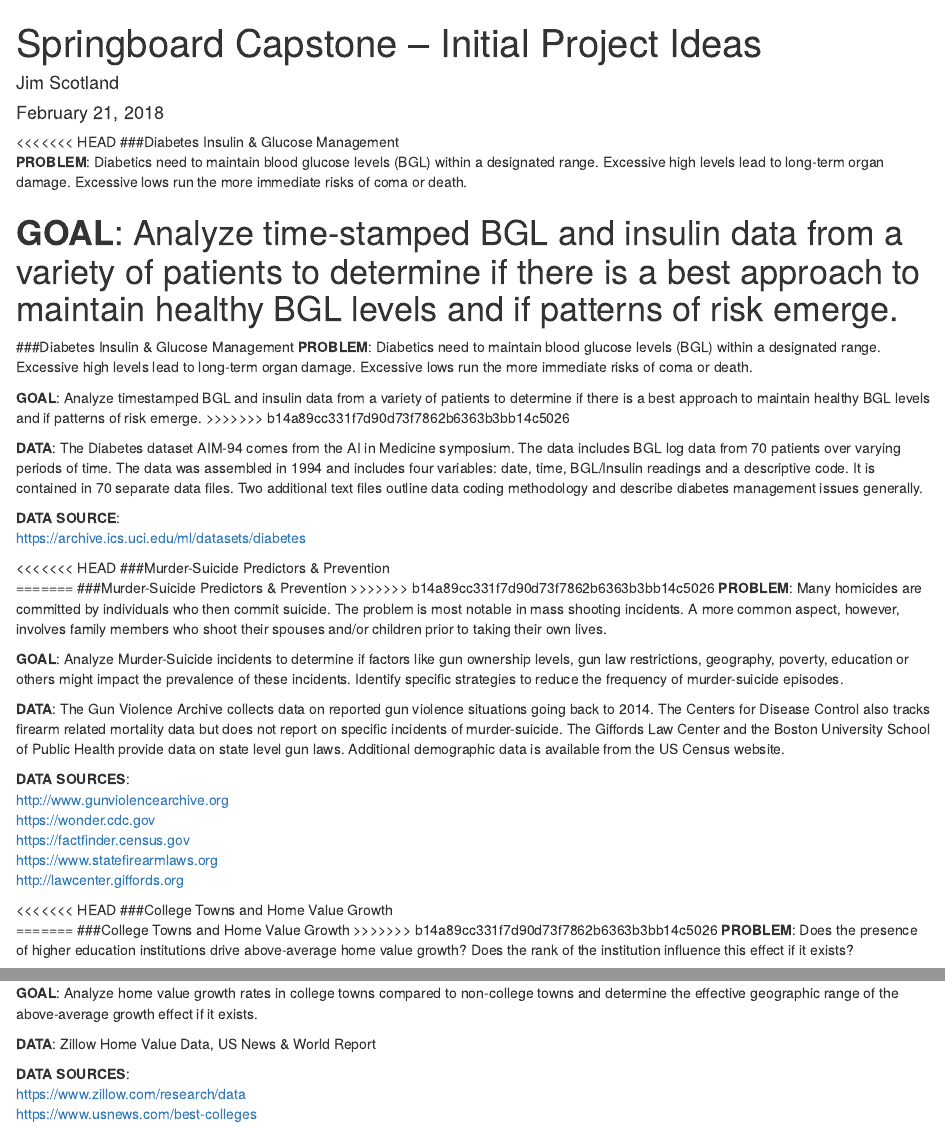
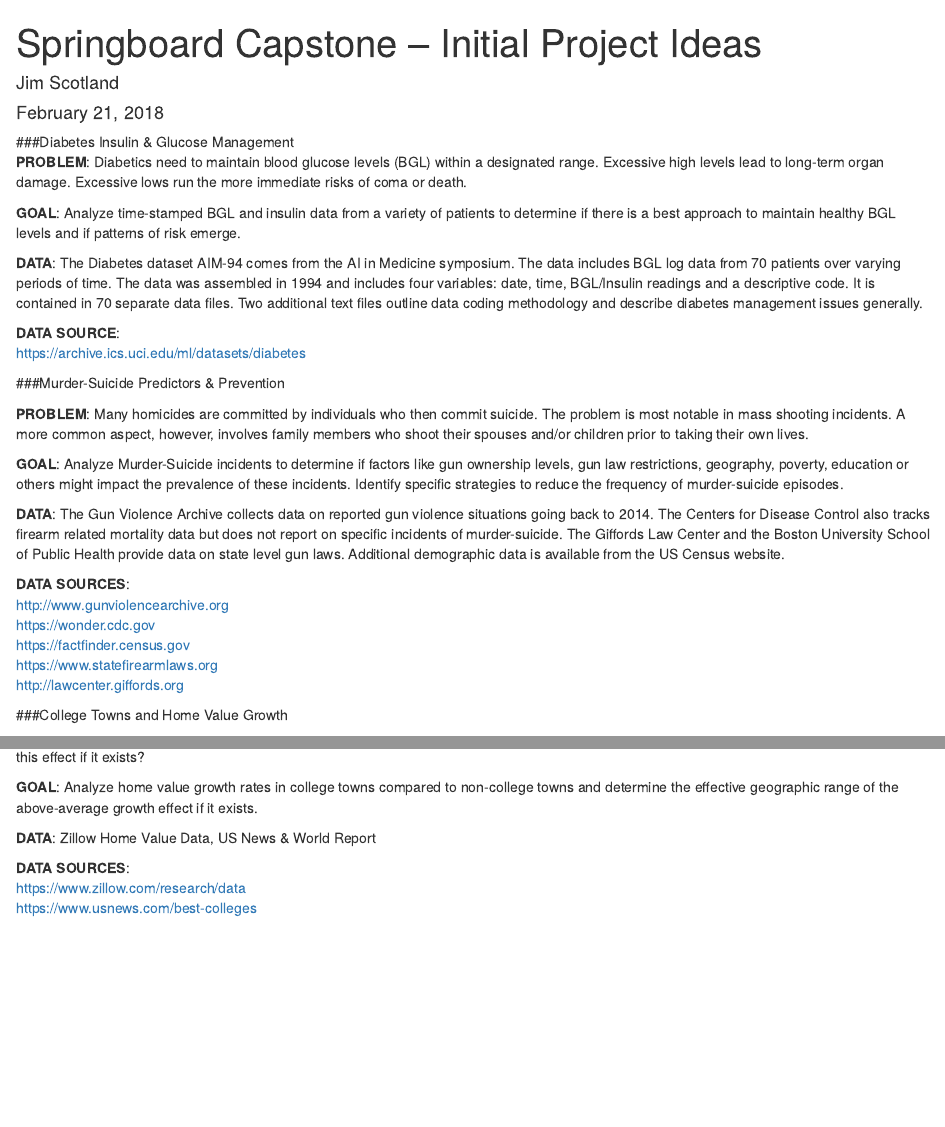
Before and after one commit to datahoundz/Springboard_Data_Science, an R Markdown document (01_Capstone_Initial_Ideas.Rmd): the page in a window 1100 px wide, from its top, and a second part further down, joined at a grey line. Rendered offline with R 4.5, knitr and Pandoc, with nearby package versions.

Commit message:
Cleaning up header issues

````diff
--- a/01_Capstone_Initial_Ideas.Rmd
+++ b/01_Capstone_Initial_Ideas.Rmd
@@ -10,18 +10,10 @@ knitr::opts_chunk$set(echo = FALSE)
 ```
 
 
-
-<<<<<<< HEAD
 ###Diabetes Insulin & Glucose Management
 __PROBLEM__: Diabetics need to maintain blood glucose levels (BGL) within a designated range. Excessive high levels lead to long-term organ damage. Excessive lows run the more immediate risks of coma or death.
 
 __GOAL__: Analyze time-stamped BGL and insulin data from a variety of patients to determine if there is a best approach to maintain healthy BGL levels and if patterns of risk emerge.
-=======
-###Diabetes Insulin & Glucose Management
-__PROBLEM__: Diabetics need to maintain blood glucose levels (BGL) within a designated range. Excessive high levels lead to long-term organ damage. Excessive lows run the more immediate risks of coma or death.
-
-__GOAL__: Analyze timestamped BGL and insulin data from a variety of patients to determine if there is a best approach to maintain healthy BGL levels and if patterns of risk emerge.
->>>>>>> b14a89cc331f7d90d73f7862b6363b3bb14c5026
 
 __DATA__: The Diabetes dataset AIM-94 comes from the AI in Medicine symposium. The data includes BGL log data from 70 patients over varying periods of time. The data was assembled in 1994 and includes four variables: date, time, BGL/Insulin readings and a descriptive code. It is contained in 70 separate data files. Two additional text files outline data coding methodology and describe diabetes management issues generally.
 
@@ -33,7 +24,5 @@ __DATA SOURCE__:
 ###Murder-Suicide Predictors & Prevention
-=======
-###Murder-Suicide Predictors & Prevention
->>>>>>> b14a89cc331f7d90d73f7862b6363b3bb14c5026
+
 __PROBLEM__: Many homicides are committed by individuals who then commit suicide. The problem is most notable in mass shooting incidents. A more common aspect, however, involves family members who shoot their spouses and/or children prior to taking their own lives.
 
 __GOAL__: Analyze Murder-Suicide incidents to determine if factors like gun ownership levels, gun law restrictions, geography, poverty, education or others might impact the prevalence of these incidents. Identify specific strategies to reduce the frequency of murder-suicide episodes.
@@ -48,11 +37,8 @@ __DATA SOURCES__:
 <http://lawcenter.giffords.org>
 
 
-<<<<<<< HEAD
 ###College Towns and Home Value Growth
-=======
-###College Towns and Home Value Growth
->>>>>>> b14a89cc331f7d90d73f7862b6363b3bb14c5026
+
 __PROBLEM__: Does the presence of higher education institutions drive above-average home value growth? Does the rank of the institution influence this effect if it exists?
 
 __GOAL__: Analyze home value growth rates in college towns compared to non-college towns and determine the effective geographic range of the above-average growth effect if it exists.
````
Also changed, not shown: 01_Capstone_Initial_Ideas.Rmd (1 more changed lines).
